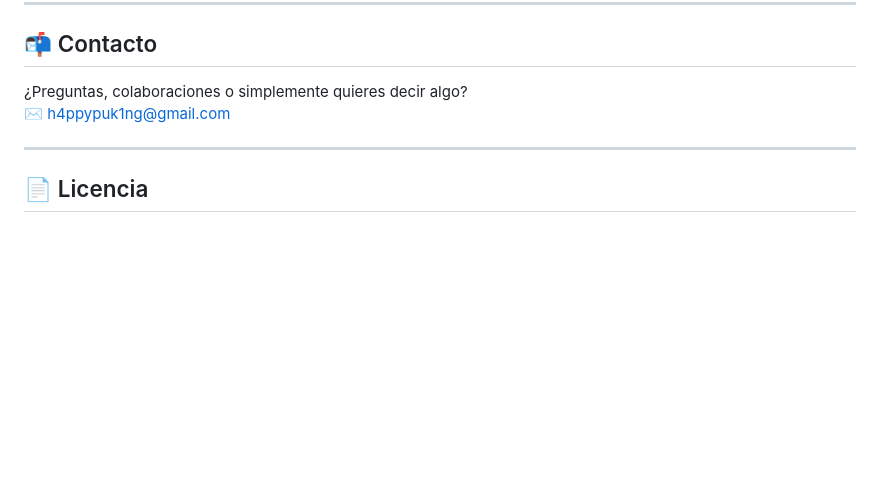
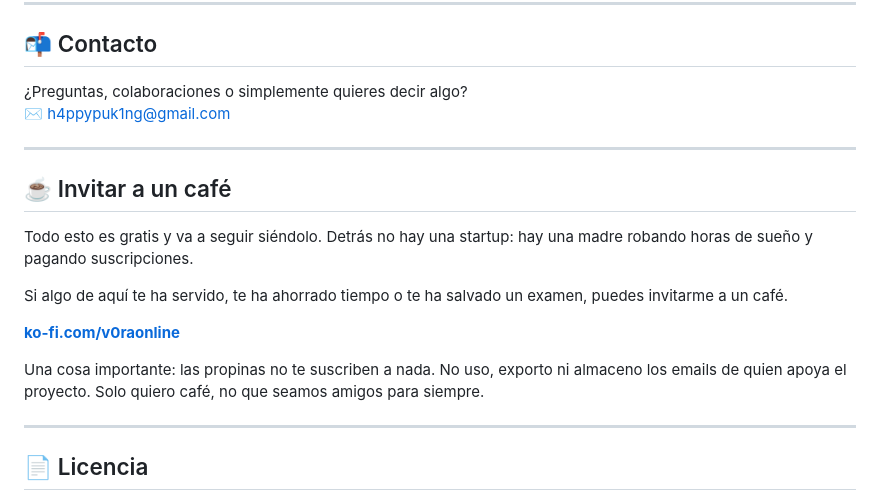
Before and after one commit to V0raOnline/happypuking-lab, a Markdown page: README.md, the part around the change. GitHub-like rendering; blank space fills up the shorter version.

Commit message:
docs: el README tambien tiene donde dar las gracias
Misma filosofia que en la portada y el mismo texto, para que quien llegue por
GitHub encuentre lo mismo que quien llega por la web.

Recortado del texto que V0ra tiene en Ko-fi: fuera lo de pinchar a la IA con un
palo y la mencion a Arkinesis, que son de su bio general y en el README de este
repo despistan.

Lo que si va entero es la nota de privacidad, porque es la que hace coherente
todo lo demas: "las propinas no te suscriben a nada, no uso ni almaceno los
emails de quien apoya el proyecto". El laboratorio promete no recoger nada, y
el sitio donde se dan las propinas dice lo mismo.

Co-Authored-By: Claude Opus 5 <noreply@anthropic.com>

```diff
--- a/README.md
+++ b/README.md
@@ -257,6 +257,22 @@ laboratorio de una vez.
 
 ---
 
+## ☕ Invitar a un café
+
+Todo esto es gratis y va a seguir siéndolo. Detrás no hay una startup: hay una
+madre robando horas de sueño y pagando suscripciones.
+
+Si algo de aquí te ha servido, te ha ahorrado tiempo o te ha salvado un examen,
+puedes invitarme a un café.
+
+**[ko-fi.com/v0raonline](https://ko-fi.com/v0raonline)**
+
+Una cosa importante: las propinas no te suscriben a nada. No uso, exporto ni
+almaceno los emails de quien apoya el proyecto. Solo quiero café, no que seamos
+amigos para siempre.
+
+---
+
 ## 📄 Licencia
 
 [CC BY-NC-SA 4.0](https://creativecommons.org/licenses/by-nc-sa/4.0/)
```
